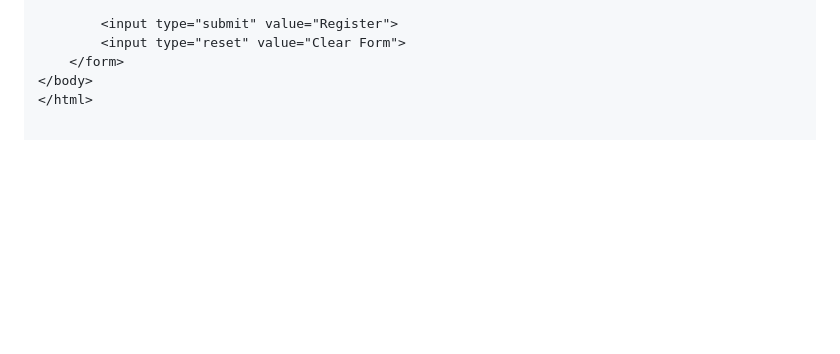
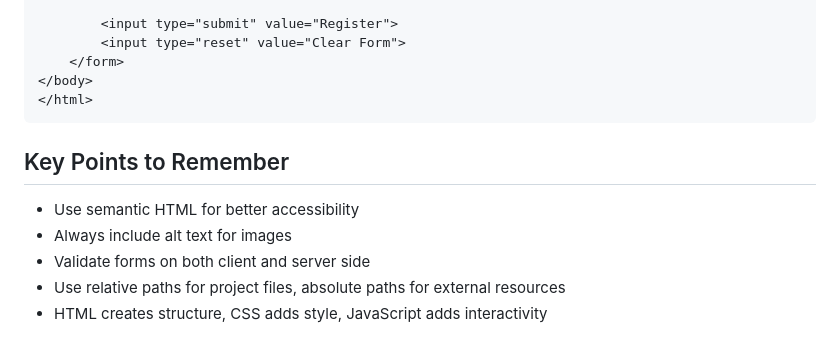
Before and after one commit to iamavinashsingh/Full-Stack-Notes, a Markdown page: Day7-HTML.md, the part around the change. GitHub-like rendering; blank space fills up the shorter version.

````diff
--- a/Day7-HTML.md
+++ b/Day7-HTML.md
@@ -97,3 +97,11 @@
     </form>
 </body>
 </html>
+```
+
+## Key Points to Remember
+- Use semantic HTML for better accessibility
+- Always include alt text for images
+- Validate forms on both client and server side
+- Use relative paths for project files, absolute paths for external resources
+- HTML creates structure, CSS adds style, JavaScript adds interactivity
````
